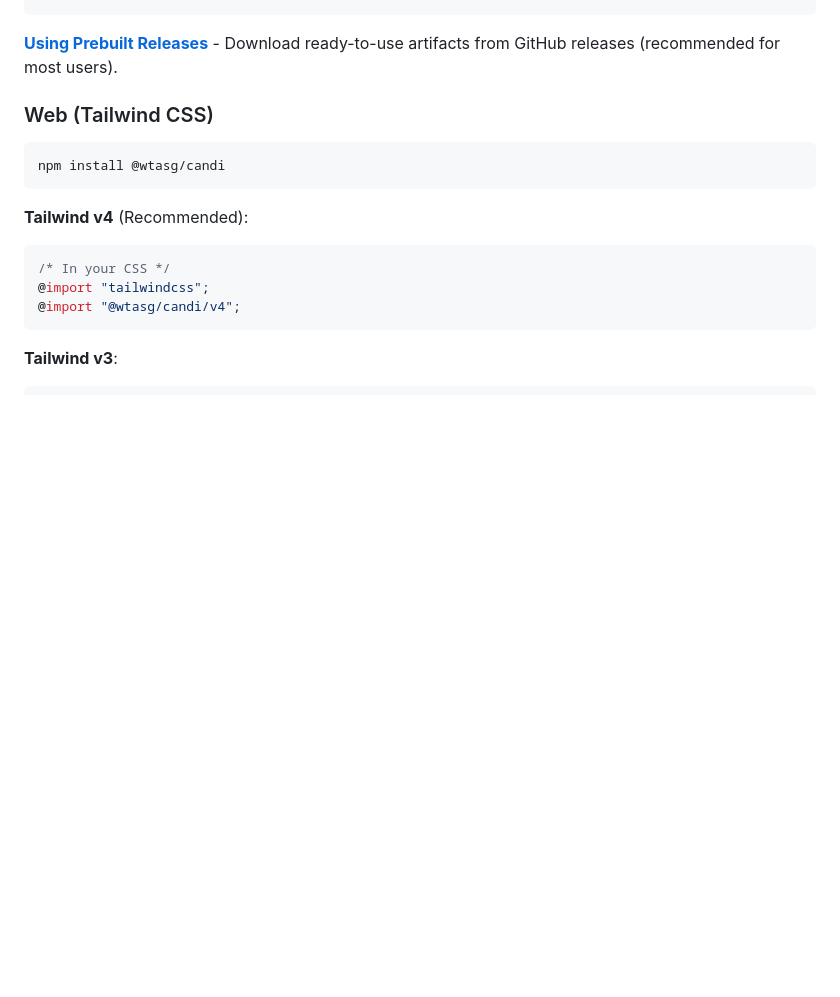
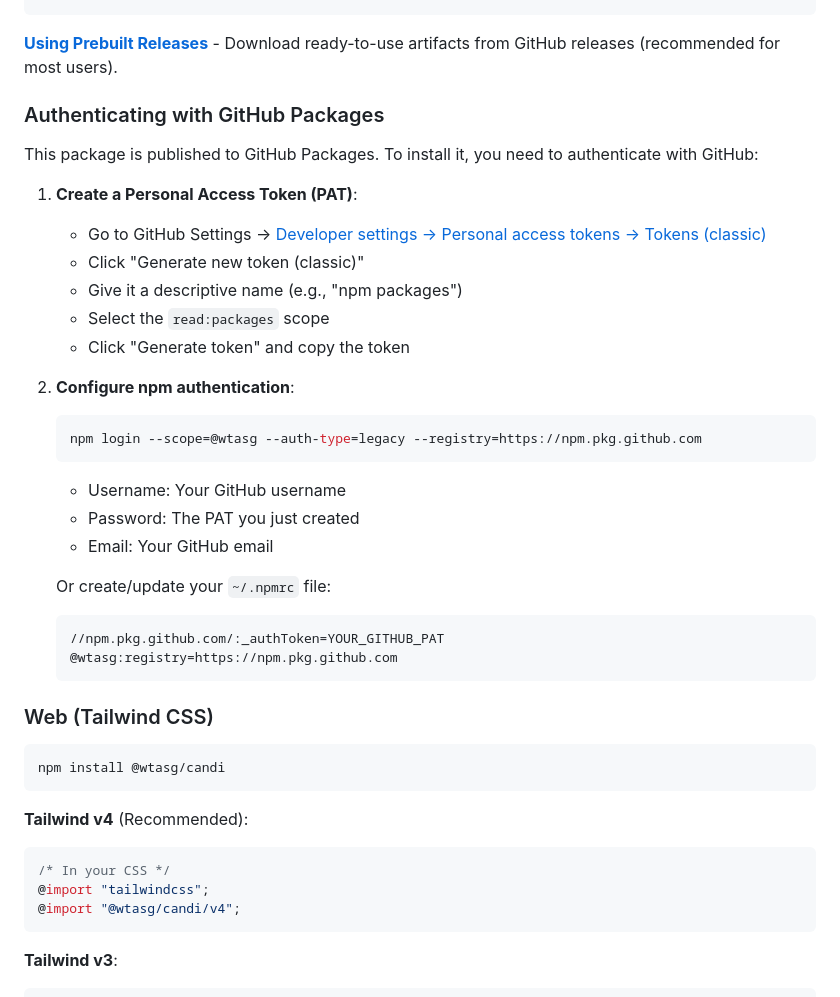
Before and after one commit to wtasg/candi, a Markdown page: README.md, the part around the change. Rendered like a GitHub page; blank space fills up the shorter version.

Commit message:
refactor: move to gh release instead of npm publish

````diff
--- a/README.md
+++ b/README.md
@@ -92,6 +92,34 @@ Or create/update your `~/.npmrc` file:
 ```
 
 **[Using Prebuilt Releases](docs/using-release-artifacts.md)** - Download ready-to-use artifacts from GitHub releases (recommended for most users).
+
+### Authenticating with GitHub Packages
+
+This package is published to GitHub Packages. To install it, you need to authenticate with GitHub:
+
+1. **Create a Personal Access Token (PAT)**:
+   - Go to GitHub Settings → [Developer settings → Personal access tokens → Tokens (classic)](https://github.com/settings/tokens)
+   - Click "Generate new token (classic)"
+   - Give it a descriptive name (e.g., "npm packages")
+   - Select the `read:packages` scope
+   - Click "Generate token" and copy the token
+
+2. **Configure npm authentication**:
+
+   ```bash
+   npm login --scope=@wtasg --auth-type=legacy --registry=https://npm.pkg.github.com
+   ```
+
+   - Username: Your GitHub username
+   - Password: The PAT you just created
+   - Email: Your GitHub email
+
+   Or create/update your `~/.npmrc` file:
+
+   ```text
+   //npm.pkg.github.com/:_authToken=YOUR_GITHUB_PAT
+   @wtasg:registry=https://npm.pkg.github.com
+   ```
 
 ### Web (Tailwind CSS)
 
````
